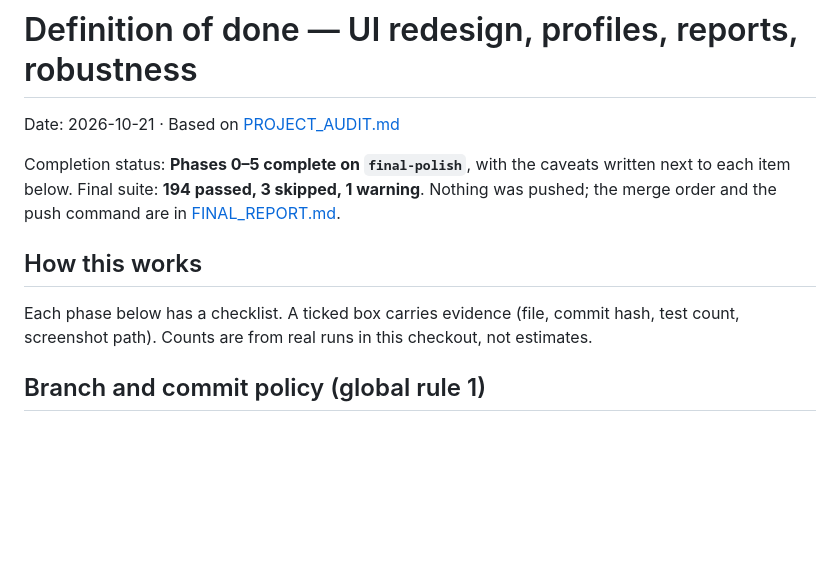
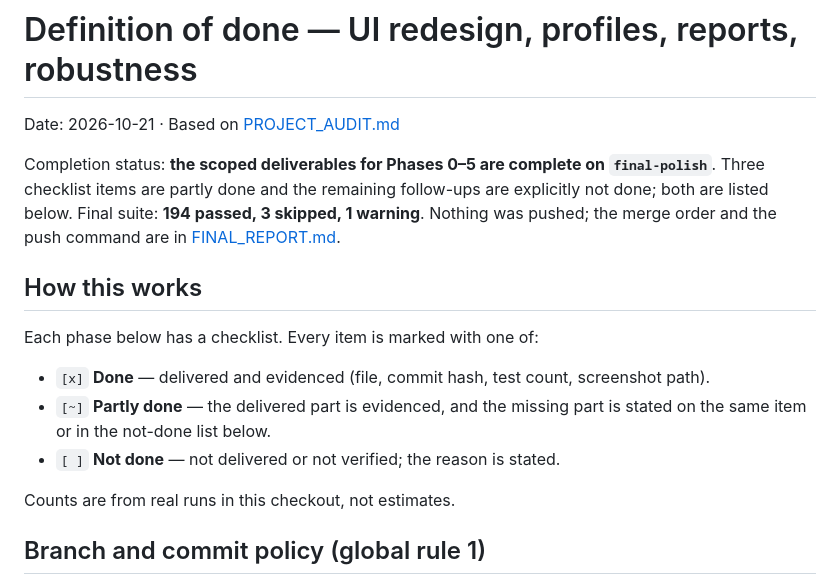
Before and after one commit to Aravind-Subramanian-16/satellite-change-detection, a Markdown page: docs/DEFINITION_OF_DONE.md, the part around one of its changes. Drawn GitHub-style; blank space fills up the shorter version.

```diff
--- a/docs/DEFINITION_OF_DONE.md
+++ b/docs/DEFINITION_OF_DONE.md
@@ -2,16 +2,23 @@
 
 Date: 2026-10-21 · Based on [PROJECT_AUDIT.md](PROJECT_AUDIT.md)
 
-Completion status: **Phases 0–5 complete on `final-polish`**, with the caveats
-written next to each item below. Final suite: **194 passed, 3 skipped, 1
-warning**. Nothing was pushed; the merge order and the push command are in
-[FINAL_REPORT.md](FINAL_REPORT.md).
+Completion status: **the scoped deliverables for Phases 0–5 are complete on
+`final-polish`**. Three checklist items are partly done and the remaining
+follow-ups are explicitly not done; both are listed below. Final suite:
+**194 passed, 3 skipped, 1 warning**. Nothing was pushed; the merge order and
+the push command are in [FINAL_REPORT.md](FINAL_REPORT.md).
 
 ## How this works
 
-Each phase below has a checklist. A ticked box carries evidence (file, commit
-hash, test count, screenshot path). Counts are from real runs in this
-checkout, not estimates.
+Each phase below has a checklist. Every item is marked with one of:
+
+- `[x]` **Done** — delivered and evidenced (file, commit hash, test count,
+  screenshot path).
+- `[~]` **Partly done** — the delivered part is evidenced, and the missing part
+  is stated on the same item or in the not-done list below.
+- `[ ]` **Not done** — not delivered or not verified; the reason is stated.
+
+Counts are from real runs in this checkout, not estimates.
 
 ## Branch and commit policy (global rule 1)
 
```
Also changed, not shown: other parts of docs/DEFINITION_OF_DONE.md (+38 -30 lines), docs/FINAL_REPORT.md (+9 -7 lines).
